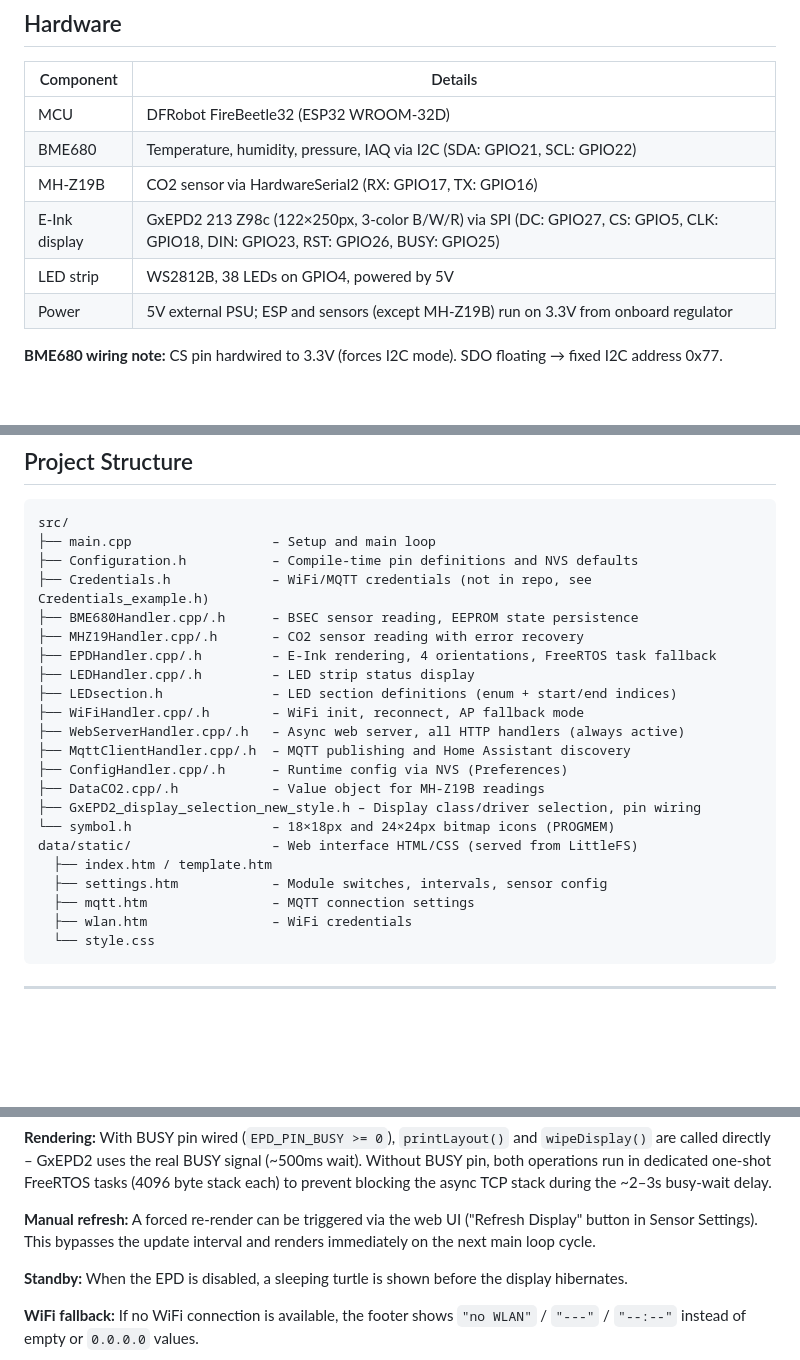
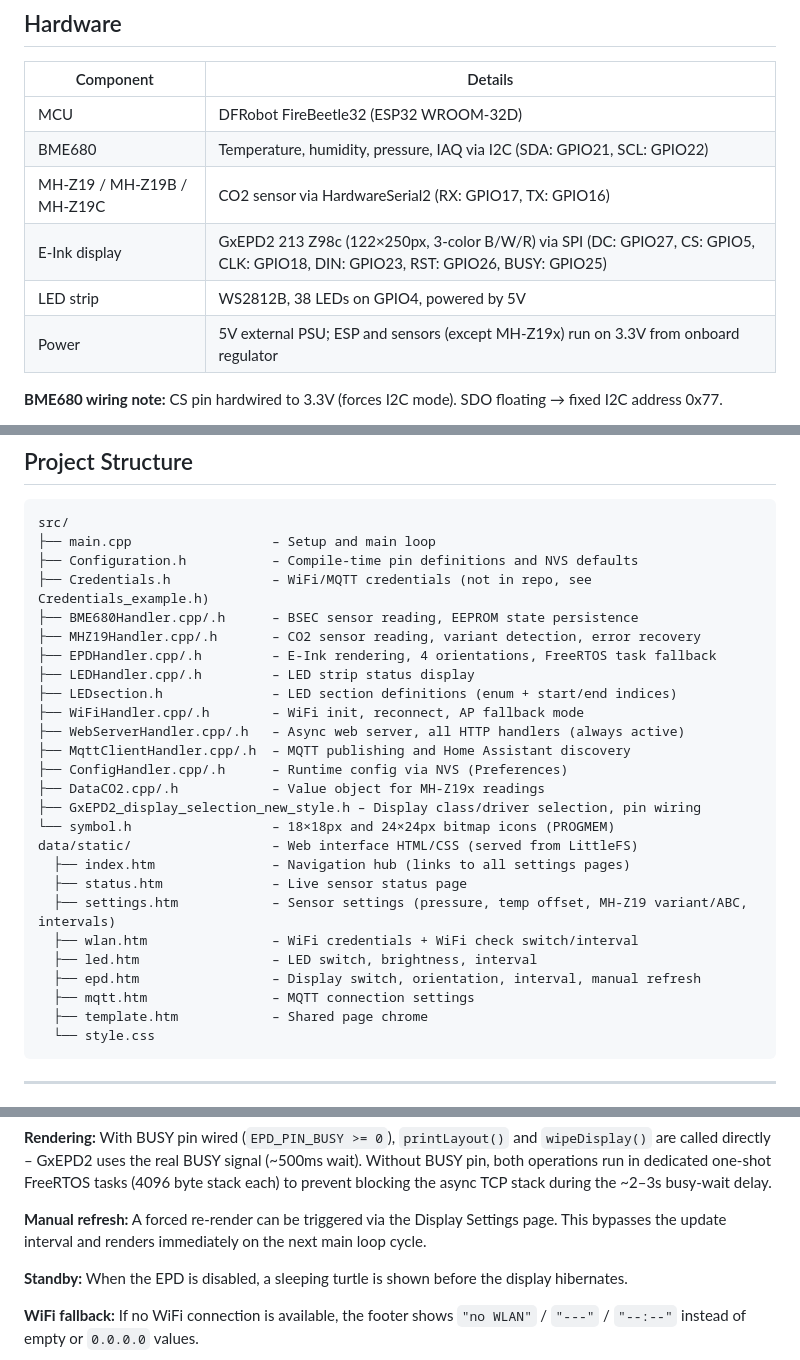
Before and after one commit to cijavel/co2-turtle, a Markdown page: doc/PROJECT_SUMMARY.md, 3 parts joined by grey strips. Rendered like a GitHub page; blank space fills up the shorter version.

````diff
--- a/doc/PROJECT_SUMMARY.md
+++ b/doc/PROJECT_SUMMARY.md
@@ -14,10 +14,10 @@ without recompiling. Built with PlatformIO (Arduino framework).
 |---|---|
 | MCU | DFRobot FireBeetle32 (ESP32 WROOM-32D) |
 | BME680 | Temperature, humidity, pressure, IAQ via I2C (SDA: GPIO21, SCL: GPIO22) |
-| MH-Z19B | CO2 sensor via HardwareSerial2 (RX: GPIO17, TX: GPIO16) |
+| MH-Z19 / MH-Z19B / MH-Z19C | CO2 sensor via HardwareSerial2 (RX: GPIO17, TX: GPIO16) |
 | E-Ink display | GxEPD2 213 Z98c (122×250px, 3-color B/W/R) via SPI (DC: GPIO27, CS: GPIO5, CLK: GPIO18, DIN: GPIO23, RST: GPIO26, BUSY: GPIO25) |
 | LED strip | WS2812B, 38 LEDs on GPIO4, powered by 5V |
-| Power | 5V external PSU; ESP and sensors (except MH-Z19B) run on 3.3V from onboard regulator |
+| Power | 5V external PSU; ESP and sensors (except MH-Z19x) run on 3.3V from onboard regulator |
 
 **BME680 wiring note:** CS pin hardwired to 3.3V (forces I2C mode). SDO floating → fixed I2C address 0x77.
 
@@ -51,7 +51,7 @@ src/
 ├── Configuration.h           – Compile-time pin definitions and NVS defaults
 ├── Credentials.h             – WiFi/MQTT credentials (not in repo, see Credentials_example.h)
 ├── BME680Handler.cpp/.h      – BSEC sensor reading, EEPROM state persistence
-├── MHZ19Handler.cpp/.h       – CO2 sensor reading with error recovery
+├── MHZ19Handler.cpp/.h       – CO2 sensor reading, variant detection, error recovery
 ├── EPDHandler.cpp/.h         – E-Ink rendering, 4 orientations, FreeRTOS task fallback
 ├── LEDHandler.cpp/.h         – LED strip status display
 ├── LEDsection.h              – LED section definitions (enum + start/end indices)
@@ -59,14 +59,18 @@ src/
 ├── WebServerHandler.cpp/.h   – Async web server, all HTTP handlers (always active)
 ├── MqttClientHandler.cpp/.h  – MQTT publishing and Home Assistant discovery
 ├── ConfigHandler.cpp/.h      – Runtime config via NVS (Preferences)
-├── DataCO2.cpp/.h            – Value object for MH-Z19B readings
+├── DataCO2.cpp/.h            – Value object for MH-Z19x readings
 ├── GxEPD2_display_selection_new_style.h – Display class/driver selection, pin wiring
 └── symbol.h                  – 18×18px and 24×24px bitmap icons (PROGMEM)
 data/static/                  – Web interface HTML/CSS (served from LittleFS)
-  ├── index.htm / template.htm
-  ├── settings.htm            – Module switches, intervals, sensor config
+  ├── index.htm               – Navigation hub (links to all settings pages)
+  ├── status.htm              – Live sensor status page
+  ├── settings.htm            – Sensor settings (pressure, temp offset, MH-Z19 variant/ABC, intervals)
+  ├── wlan.htm                – WiFi credentials + WiFi check switch/interval
+  ├── led.htm                 – LED switch, brightness, interval
+  ├── epd.htm                 – Display switch, orientation, interval, manual refresh
   ├── mqtt.htm                – MQTT connection settings
-  ├── wlan.htm                – WiFi credentials
+  ├── template.htm            – Shared page chrome
   └── style.css
 ```
 
@@ -127,9 +149,8 @@ The displayed temperature includes the runtime-configurable `tempOffset` from NV
 Without BUSY pin, both operations run in dedicated one-shot FreeRTOS tasks (4096 byte
 stack each) to prevent blocking the async TCP stack during the ~2–3s busy-wait delay.
 
-**Manual refresh:** A forced re-render can be triggered via the web UI ("Refresh Display"
-button in Sensor Settings). This bypasses the update interval and renders immediately
-on the next main loop cycle.
+**Manual refresh:** A forced re-render can be triggered via the Display Settings page.
+This bypasses the update interval and renders immediately on the next main loop cycle.
 
 **Standby:** When the EPD is disabled, a sleeping turtle is shown
 before the display hibernates.
````
Also changed, not shown: other parts of doc/PROJECT_SUMMARY.md (+37 -9 lines).
